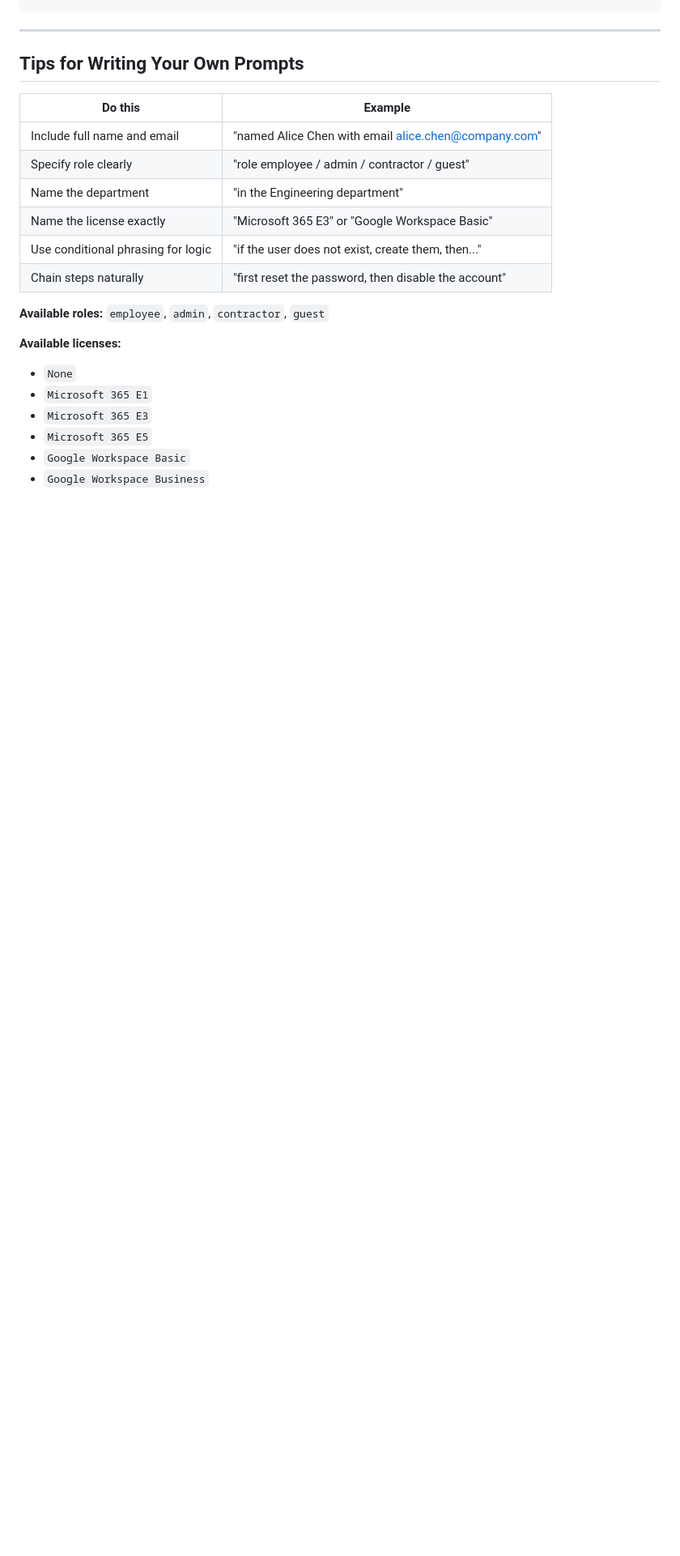
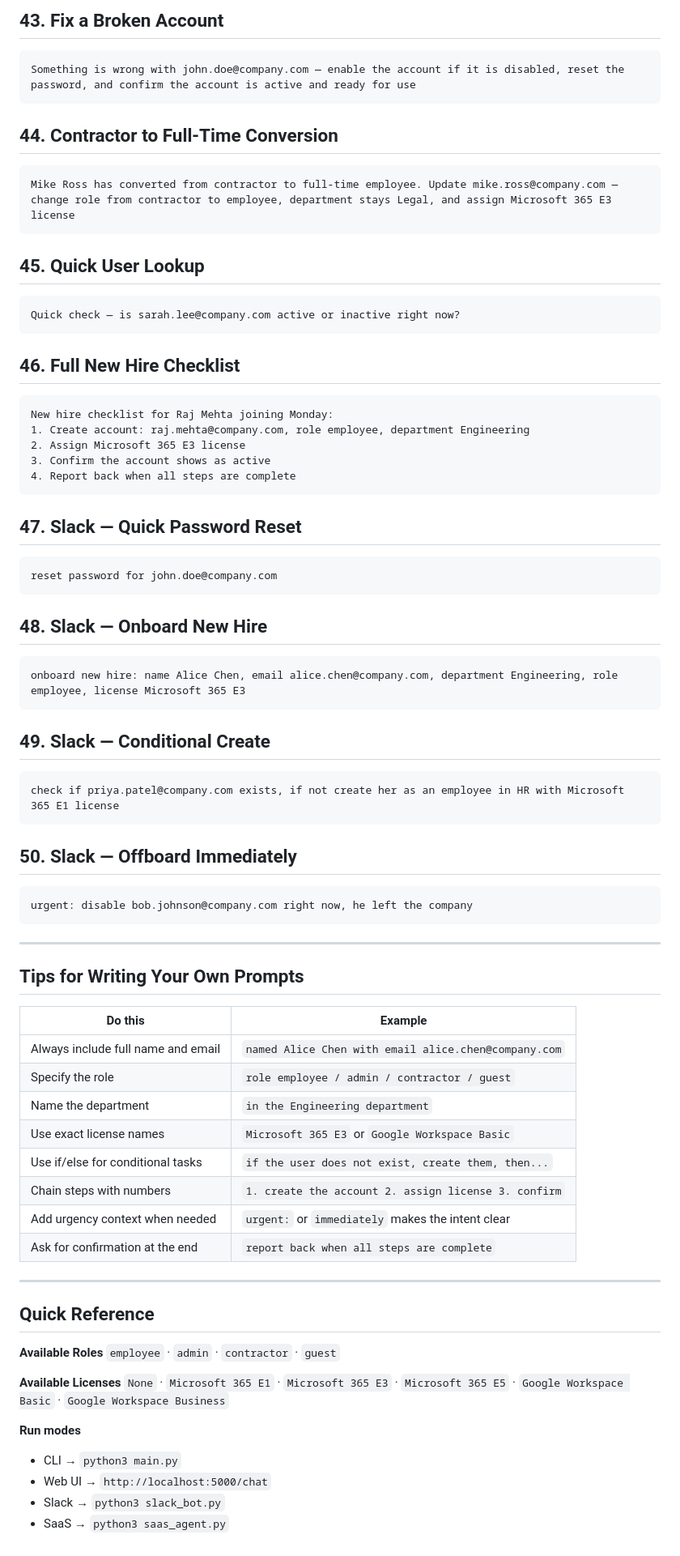
Before and after one commit to Ruthishtharan/AI-Admin-Agent, a Markdown page: PROMPTS.md, the part around one of its changes. Shown at 81% size. Rendered like a GitHub page; blank space fills up the shorter version.

````diff
--- a/PROMPTS.md
+++ b/PROMPTS.md
@@ -224,3 +227,45 @@ Enable his account, update his role from contractor to employee, and assign Micr
+## 43. Fix a Broken Account
+```
+Something is wrong with john.doe@company.com — enable the account if it is disabled, reset the password, and confirm the account is active and ready for use
+```
+
+## 44. Contractor to Full-Time Conversion
+```
+Mike Ross has converted from contractor to full-time employee. Update mike.ross@company.com — change role from contractor to employee, department stays Legal, and assign Microsoft 365 E3 license
+```
+
+## 45. Quick User Lookup
+```
+Quick check — is sarah.lee@company.com active or inactive right now?
+```
+
+## 46. Full New Hire Checklist
+```
+New hire checklist for Raj Mehta joining Monday:
+1. Create account: raj.mehta@company.com, role employee, department Engineering
+2. Assign Microsoft 365 E3 license
+3. Confirm the account shows as active
+4. Report back when all steps are complete
+```
+
+## 47. Slack — Quick Password Reset
+```
+reset password for john.doe@company.com
+```
+
+## 48. Slack — Onboard New Hire
+```
+onboard new hire: name Alice Chen, email alice.chen@company.com, department Engineering, role employee, license Microsoft 365 E3
+```
+
+## 49. Slack — Conditional Create
+```
+check if priya.patel@company.com exists, if not create her as an employee in HR with Microsoft 365 E1 license
+```
+
+## 50. Slack — Offboard Immediately
+```
+urgent: disable bob.johnson@company.com right now, he left the company
 ```
 
 ---
@@ -229,19 +274,27 @@ Enable his account, update his role from contractor to employee, and assign Micr
 
 | Do this | Example |
 |---|---|
-| Include full name and email | "named Alice Chen with email alice.chen@company.com" |
-| Specify role clearly | "role employee / admin / contractor / guest" |
-| Name the department | "in the Engineering department" |
-| Name the license exactly | "Microsoft 365 E3" or "Google Workspace Basic" |
-| Use conditional phrasing for logic | "if the user does not exist, create them, then..." |
-| Chain steps naturally | "first reset the password, then disable the account" |
+| Always include full name and email | `named Alice Chen with email alice.chen@company.com` |
+| Specify the role | `role employee / admin / contractor / guest` |
+| Name the department | `in the Engineering department` |
+| Use exact license names | `Microsoft 365 E3` or `Google Workspace Basic` |
+| Use if/else for conditional tasks | `if the user does not exist, create them, then...` |
+| Chain steps with numbers | `1. create the account 2. assign license 3. confirm` |
+| Add urgency context when needed | `urgent:` or `immediately` makes the intent clear |
+| Ask for confirmation at the end | `report back when all steps are complete` |
 
-**Available roles:** `employee`, `admin`, `contractor`, `guest`
+---
 
-**Available licenses:**
-- `None`
-- `Microsoft 365 E1`
-- `Microsoft 365 E3`
-- `Microsoft 365 E5`
-- `Google Workspace Basic`
-- `Google Workspace Business`
+## Quick Reference
+
+**Available Roles**
+`employee` · `admin` · `contractor` · `guest`
+
+**Available Licenses**
+`None` · `Microsoft 365 E1` · `Microsoft 365 E3` · `Microsoft 365 E5` · `Google Workspace Basic` · `Google Workspace Business`
+
+**Run modes**
+- CLI → `python3 main.py`
+- Web UI → `http://localhost:5000/chat`
+- Slack → `python3 slack_bot.py`
+- SaaS → `python3 saas_agent.py`
````
Also changed, not shown: other parts of PROMPTS.md (+148 -145 lines).
